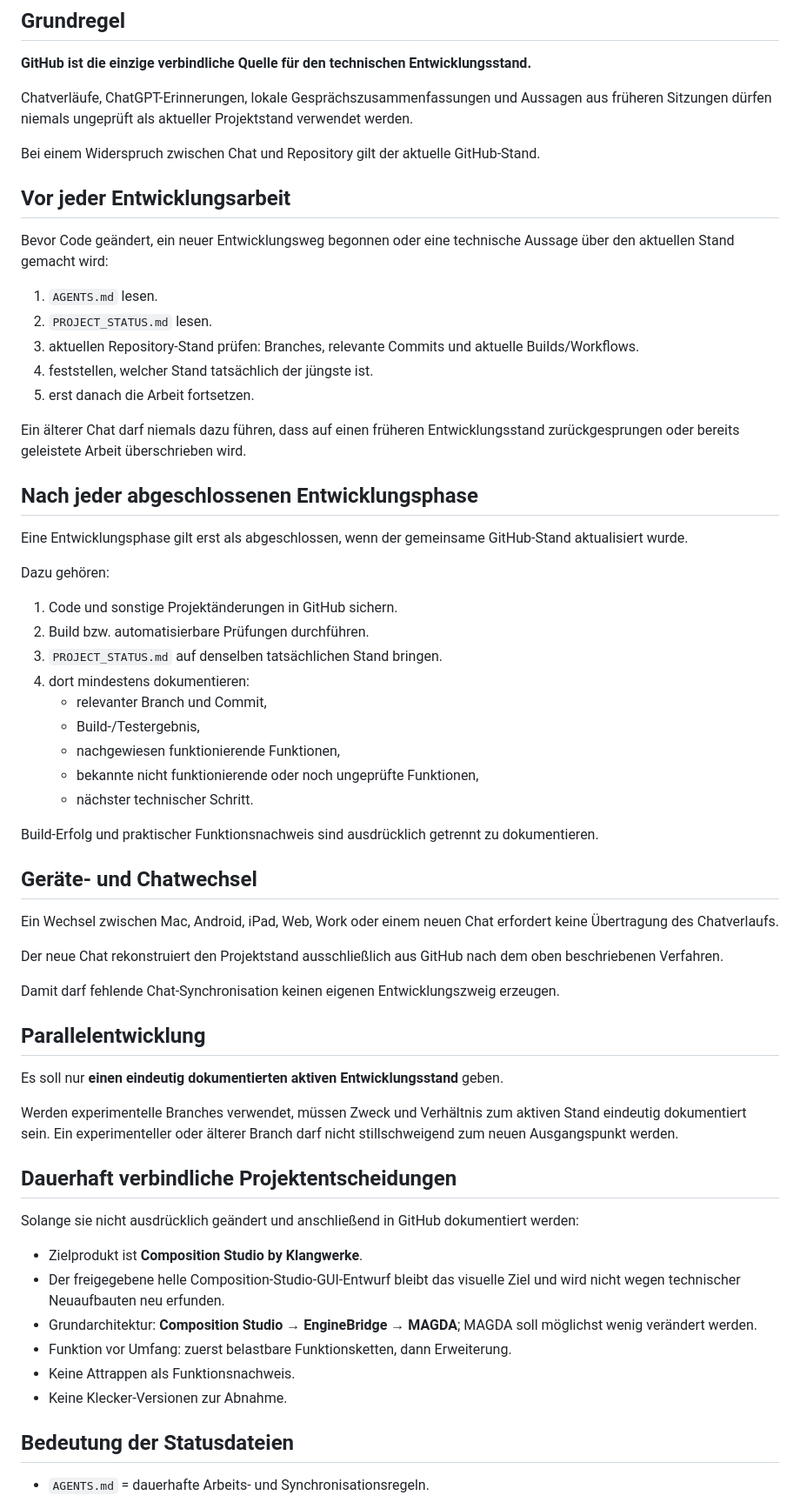
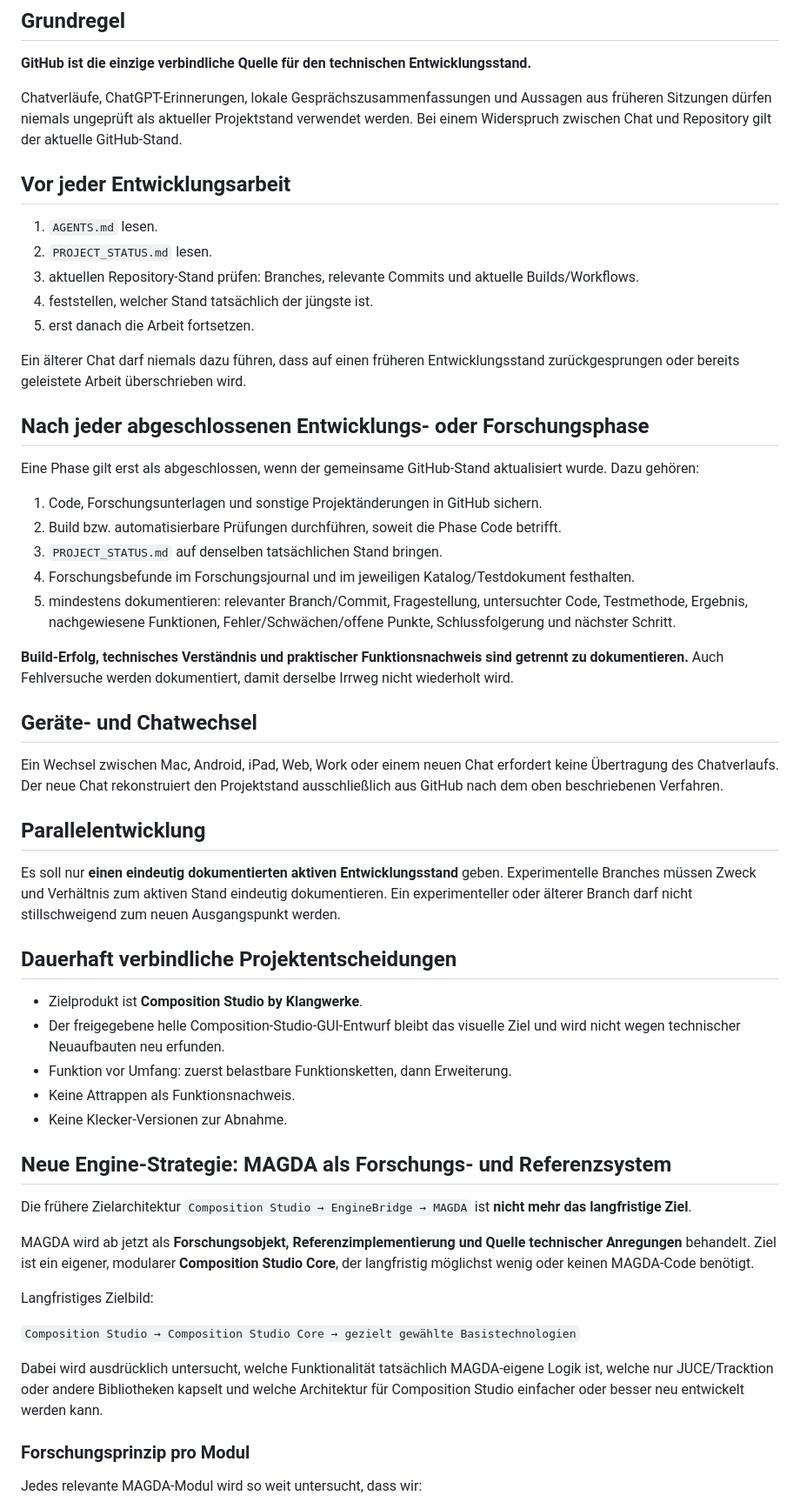
Before and after one commit to wibem1/Composition-Studio, a Markdown page: AGENTS.md, the part around one of its changes. Shown at 87% size. GitHub-like rendering.

Commit message:
Adopt MAGDA research and independence strategy

```diff
--- a/AGENTS.md
+++ b/AGENTS.md
@@ -6,13 +6,9 @@ Diese Datei enthält die dauerhaften Arbeitsregeln für die Entwicklung von **Co
 
 **GitHub ist die einzige verbindliche Quelle für den technischen Entwicklungsstand.**
 
-Chatverläufe, ChatGPT-Erinnerungen, lokale Gesprächszusammenfassungen und Aussagen aus früheren Sitzungen dürfen niemals ungeprüft als aktueller Projektstand verwendet werden.
-
-Bei einem Widerspruch zwischen Chat und Repository gilt der aktuelle GitHub-Stand.
+Chatverläufe, ChatGPT-Erinnerungen, lokale Gesprächszusammenfassungen und Aussagen aus früheren Sitzungen dürfen niemals ungeprüft als aktueller Projektstand verwendet werden. Bei einem Widerspruch zwischen Chat und Repository gilt der aktuelle GitHub-Stand.
 
 ## Vor jeder Entwicklungsarbeit
-
-Bevor Code geändert, ein neuer Entwicklungsweg begonnen oder eine technische Aussage über den aktuellen Stand gemacht wird:
 
 1. `AGENTS.md` lesen.
 2. `PROJECT_STATUS.md` lesen.
@@ -22,49 +18,47 @@ Bevor Code geändert, ein neuer Entwicklungsweg begonnen oder eine technische Au
 
 Ein älterer Chat darf niemals dazu führen, dass auf einen früheren Entwicklungsstand zurückgesprungen oder bereits geleistete Arbeit überschrieben wird.
 
-## Nach jeder abgeschlossenen Entwicklungsphase
+## Nach jeder abgeschlossenen Entwicklungs- oder Forschungsphase
 
-Eine Entwicklungsphase gilt erst als abgeschlossen, wenn der gemeinsame GitHub-Stand aktualisiert wurde.
+Eine Phase gilt erst als abgeschlossen, wenn der gemeinsame GitHub-Stand aktualisiert wurde. Dazu gehören:
 
-Dazu gehören:
+1. Code, Forschungsunterlagen und sonstige Projektänderungen in GitHub sichern.
+2. Build bzw. automatisierbare Prüfungen durchführen, soweit die Phase Code betrifft.
+3. `PROJECT_STATUS.md` auf denselben tatsächlichen Stand bringen.
+4. Forschungsbefunde im Forschungsjournal und im jeweiligen Katalog/Testdokument festhalten.
+5. mindestens dokumentieren: relevanter Branch/Commit, Fragestellung, untersuchter Code, Testmethode, Ergebnis, nachgewiesene Funktionen, Fehler/Schwächen/offene Punkte, Schlussfolgerung und nächster Schritt.
 
-1. Code und sonstige Projektänderungen in GitHub sichern.
-2. Build bzw. automatisierbare Prüfungen durchführen.
-3. `PROJECT_STATUS.md` auf denselben tatsächlichen Stand bringen.
-4. dort mindestens dokumentieren:
-   - relevanter Branch und Commit,
-   - Build-/Testergebnis,
-   - nachgewiesen funktionierende Funktionen,
-   - bekannte nicht funktionierende oder noch ungeprüfte Funktionen,
-   - nächster technischer Schritt.
-
-Build-Erfolg und praktischer Funktionsnachweis sind ausdrücklich getrennt zu dokumentieren.
+**Build-Erfolg, technisches Verständnis und praktischer Funktionsnachweis sind getrennt zu dokumentieren.** Auch Fehlversuche werden dokumentiert, damit derselbe Irrweg nicht wiederholt wird.
 
 ## Geräte- und Chatwechsel
 
-Ein Wechsel zwischen Mac, Android, iPad, Web, Work oder einem neuen Chat erfordert keine Übertragung des Chatverlaufs.
-
-Der neue Chat rekonstruiert den Projektstand ausschließlich aus GitHub nach dem oben beschriebenen Verfahren.
-
-Damit darf fehlende Chat-Synchronisation keinen eigenen Entwicklungszweig erzeugen.
+Ein Wechsel zwischen Mac, Android, iPad, Web, Work oder einem neuen Chat erfordert keine Übertragung des Chatverlaufs. Der neue Chat rekonstruiert den Projektstand ausschließlich aus GitHub nach dem oben beschriebenen Verfahren.
 
 ## Parallelentwicklung
 
-Es soll nur **einen eindeutig dokumentierten aktiven Entwicklungsstand** geben.
-
-Werden experimentelle Branches verwendet, müssen Zweck und Verhältnis zum aktiven Stand eindeutig dokumentiert sein. Ein experimenteller oder älterer Branch darf nicht stillschweigend zum neuen Ausgangspunkt werden.
+Es soll nur **einen eindeutig dokumentierten aktiven Entwicklungsstand** geben. Experimentelle Branches müssen Zweck und Verhältnis zum aktiven Stand eindeutig dokumentieren. Ein experimenteller oder älterer Branch darf nicht stillschweigend zum neuen Ausgangspunkt werden.
 
 ## Dauerhaft verbindliche Projektentscheidungen
 
-Solange sie nicht ausdrücklich geändert und anschließend in GitHub dokumentiert werden:
-
 - Zielprodukt ist **Composition Studio by Klangwerke**.
 - Der freigegebene helle Composition-Studio-GUI-Entwurf bleibt das visuelle Ziel und wird nicht wegen technischer Neuaufbauten neu erfunden.
-- Grundarchitektur: **Composition Studio → EngineBridge → MAGDA**; MAGDA soll möglichst wenig verändert werden.
 - Funktion vor Umfang: zuerst belastbare Funktionsketten, dann Erweiterung.
 - Keine Attrappen als Funktionsnachweis.
 - Keine Klecker-Versionen zur Abnahme.
 
-## Bedeutung der Statusdateien
+## Neue Engine-Strategie: MAGDA als Forschungs- und Referenzsystem
 
-- `AGENTS.md` = dauerhafte Arbeits- und Synchronisationsregeln.
+Die frühere Zielarchitektur `Composition Studio → EngineBridge → MAGDA` ist **nicht mehr das langfristige Ziel**.
+
+MAGDA wird ab jetzt als **Forschungsobjekt, Referenzimplementierung und Quelle technischer Anregungen** behandelt. Ziel ist ein eigener, modularer **Composition Studio Core**, der langfristig möglichst wenig oder keinen MAGDA-Code benötigt.
+
+Langfristiges Zielbild:
+
+`Composition Studio → Composition Studio Core → gezielt gewählte Basistechnologien`
+
+Dabei wird ausdrücklich untersucht, welche Funktionalität tatsächlich MAGDA-eigene Logik ist, welche nur JUCE/Tracktion oder andere Bibliotheken kapselt und welche Architektur für Composition Studio einfacher oder besser neu entwickelt werden kann.
+
+### Forschungsprinzip pro Modul
+
+Jedes relevante MAGDA-Modul wird so weit untersucht, dass wir:
+
```
Also changed, not shown: other parts of AGENTS.md (+30 -1 lines).
